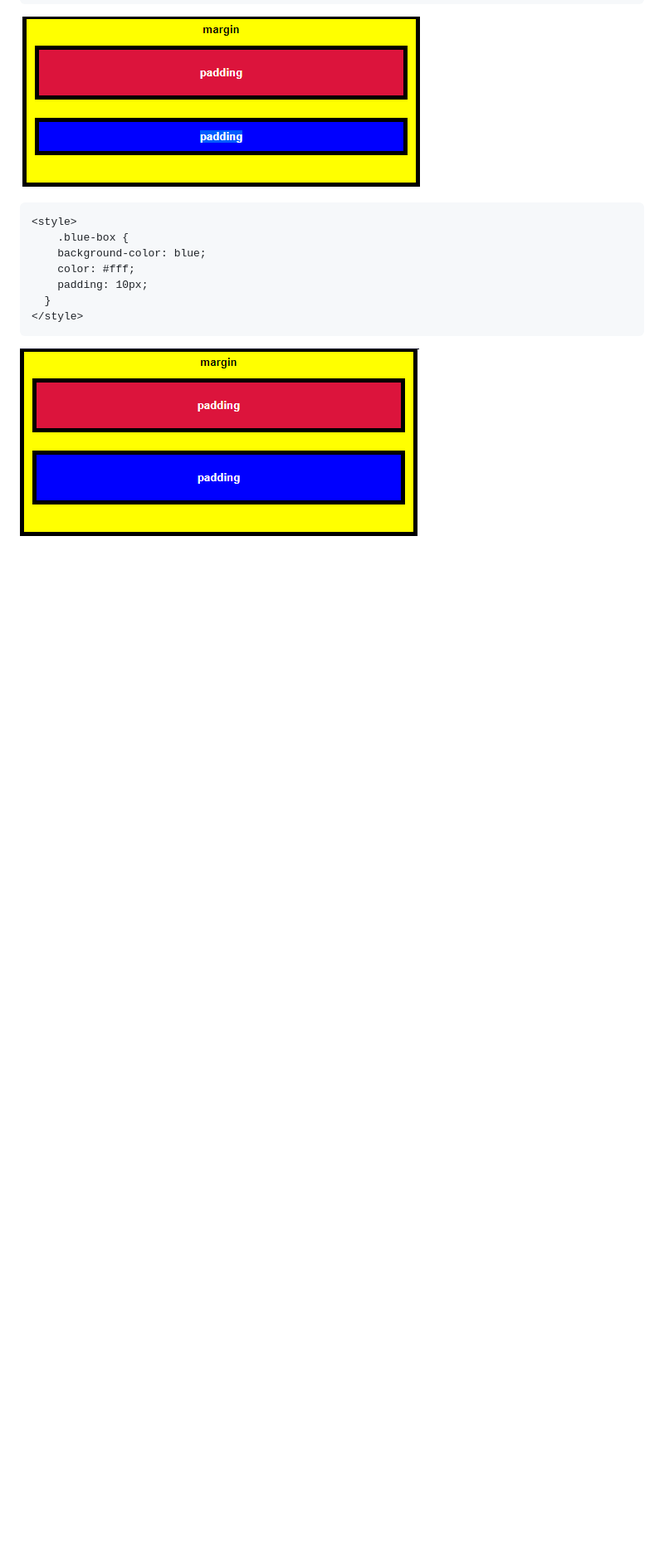
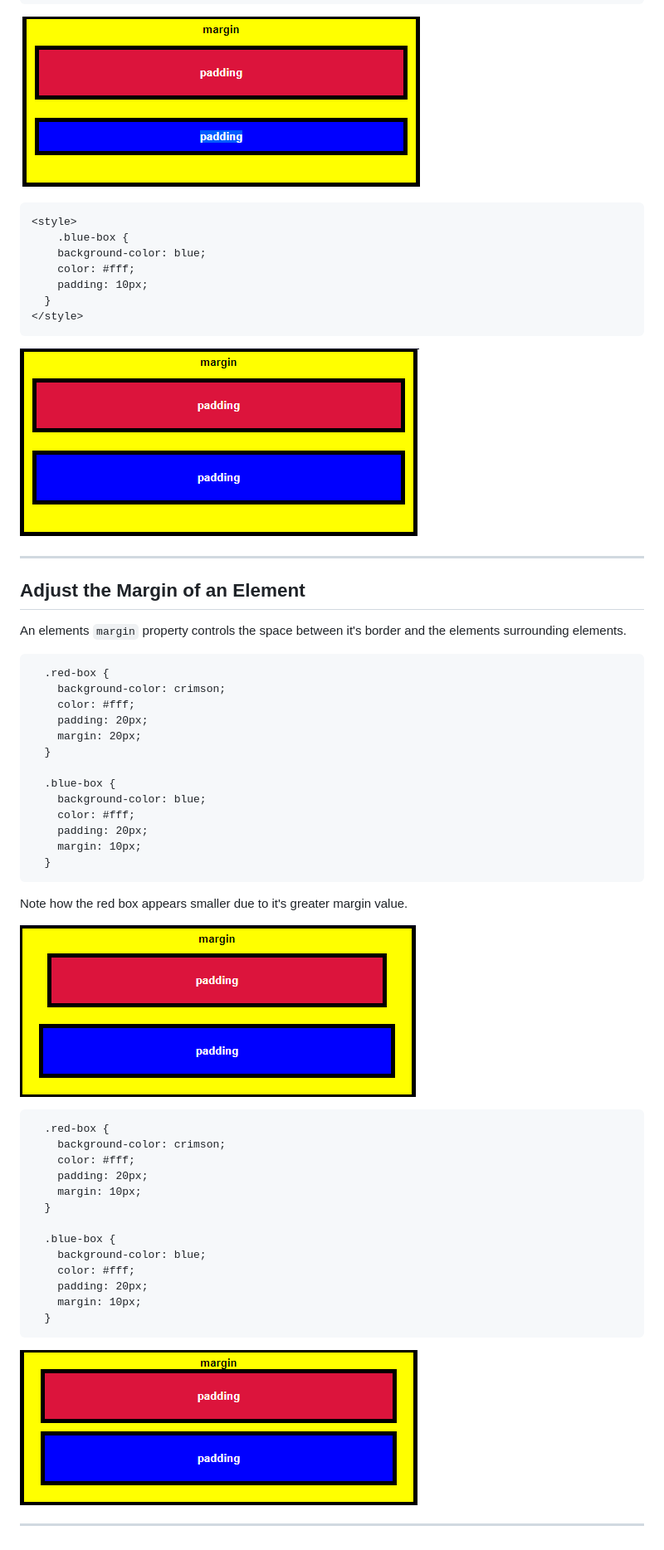
Before and after one commit to alexmacniven/freecodecamp, a Markdown page: basic-css/basic-css.md, the part around the change. Shown: that part at 83% size. GitHub-like rendering; pictures changed too: basic-css/assets/margin_10.png (added), basic-css/assets/margin_20.png (added); blank space fills up the shorter version.

Commit message:
Adjust the Margin of an Element

````diff
--- a/basic-css/basic-css.md
+++ b/basic-css/basic-css.md
@@ -147,5 +147,53 @@ There are three important elements that can be used to control the space around
 ```
 ![element with 20px padding][element_20_padding]
 
+---
+
+## Adjust the Margin of an Element
+
+An elements `margin` property controls the space between it's border and the elements surrounding elements.
+
+```html
+  .red-box {
+    background-color: crimson;
+    color: #fff;
+    padding: 20px;
+    margin: 20px;
+  }
+
+  .blue-box {
+    background-color: blue;
+    color: #fff;
+    padding: 20px;
+    margin: 10px;
+  }
+```
+
+Note how the red box appears smaller due to it's greater margin value.
+
+![margin 20][margin_20]
+
+
+```html
+  .red-box {
+    background-color: crimson;
+    color: #fff;
+    padding: 20px;
+    margin: 10px;
+  }
+
+  .blue-box {
+    background-color: blue;
+    color: #fff;
+    padding: 20px;
+    margin: 10px;
+  }
+```
+![margin 10][margin_10]
+
+---
+
 [element_10_padding]: ./assets/element_padding_01.png
 [element_20_padding]: ./assets/element_padding_02.png
+[margin_20]: ./assets/margin_20.png
+[margin_10]: ./assets/margin_10.png
````
